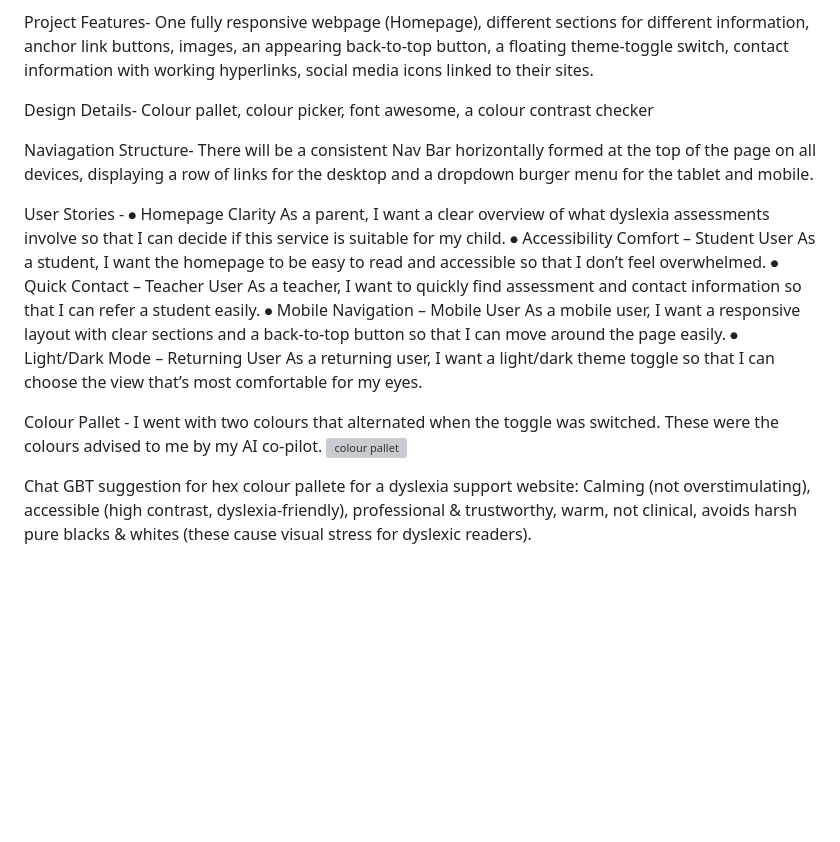
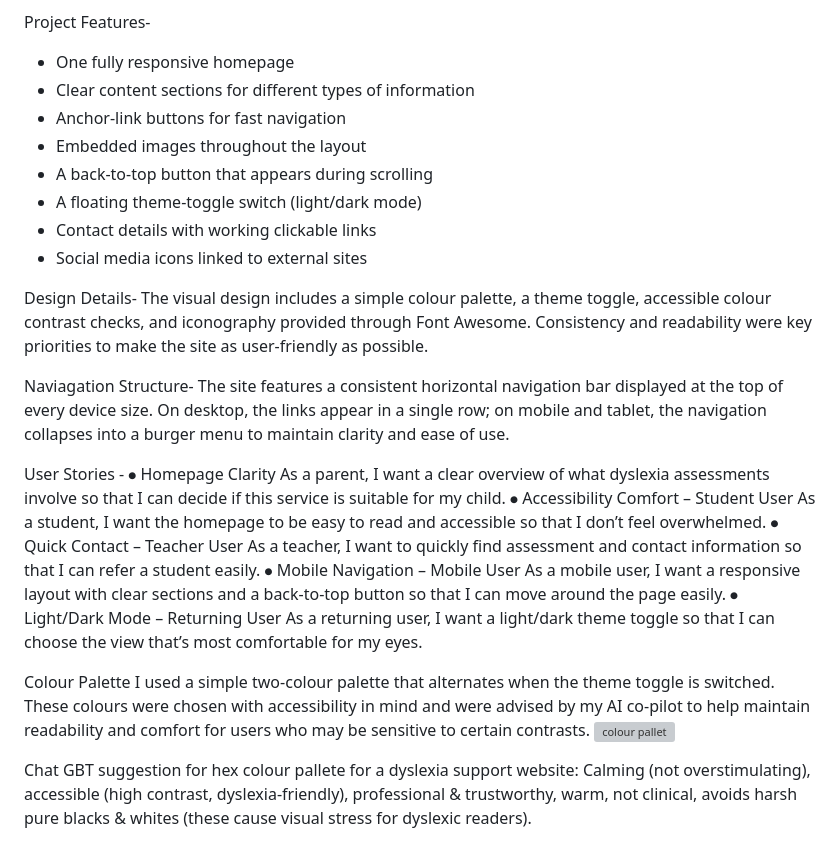
Before and after one commit to Shieldsx/cornwall-dyslexia-support, a Markdown page: README.md, the part around the change printed below. Rendered like a GitHub page; blank space fills up the shorter version; grey boxes are pictures that could not be loaded.

```diff
--- a/README.md
+++ b/README.md
@@ -40,12 +40,19 @@ To devlelop a functional, reaponsive webpage loyal to my designs and to cover th
 
 Project Features-
-One fully responsive webpage (Homepage), different sections for different information, anchor link buttons, images, an appearing back-to-top button, a floating theme-toggle switch, contact information with working hyperlinks, social media icons linked to their sites.
+- One fully responsive homepage
+- Clear content sections for different types of information
+- Anchor-link buttons for fast navigation
+- Embedded images throughout the layout
+- A back-to-top button that appears during scrolling
+- A floating theme-toggle switch (light/dark mode)
+- Contact details with working clickable links
+- Social media icons linked to external sites
 
 Design Details-
-Colour pallet, colour picker, font awesome, a colour contrast checker
+The visual design includes a simple colour palette, a theme toggle, accessible colour contrast checks, and iconography provided through Font Awesome. Consistency and readability were key priorities to make the site as user-friendly as possible.
 
 Naviagation Structure-
-There will be a consistent Nav Bar horizontally formed at the top of the page on all devices, displaying a row of links for the desktop and a dropdown burger menu for the tablet and mobile.
+The site features a consistent horizontal navigation bar displayed at the top of every device size. On desktop, the links appear in a single row; on mobile and tablet, the navigation collapses into a burger menu to maintain clarity and ease of use.
 
 User Stories -
 ⦁	Homepage Clarity
@@ -59,7 +66,8 @@ As a mobile user, I want a responsive layout with clear sections and a back-to-t
 ⦁	Light/Dark Mode – Returning User
 As a returning user, I want a light/dark theme toggle so that I can choose the view that’s most comfortable for my eyes.
 
-Colour Pallet - I went with two colours that alternated when the toggle was switched. These were the colours advised to me by my AI co-pilot.
+Colour Palette
+I used a simple two-colour palette that alternates when the theme toggle is switched. These colours were chosen with accessibility in mind and were advised by my AI co-pilot to help maintain readability and comfort for users who may be sensitive to certain contrasts.
 <img width="1291" height="211" alt="colour pallet" src="https://github.com/user-attachments/assets/68f17b05-45d4-4984-af6d-c3898d5db389" />
 
 Chat GBT suggestion for hex colour pallete for a dyslexia support website:
```
Also changed, not shown: other parts of README.md (+13 -13 lines).
